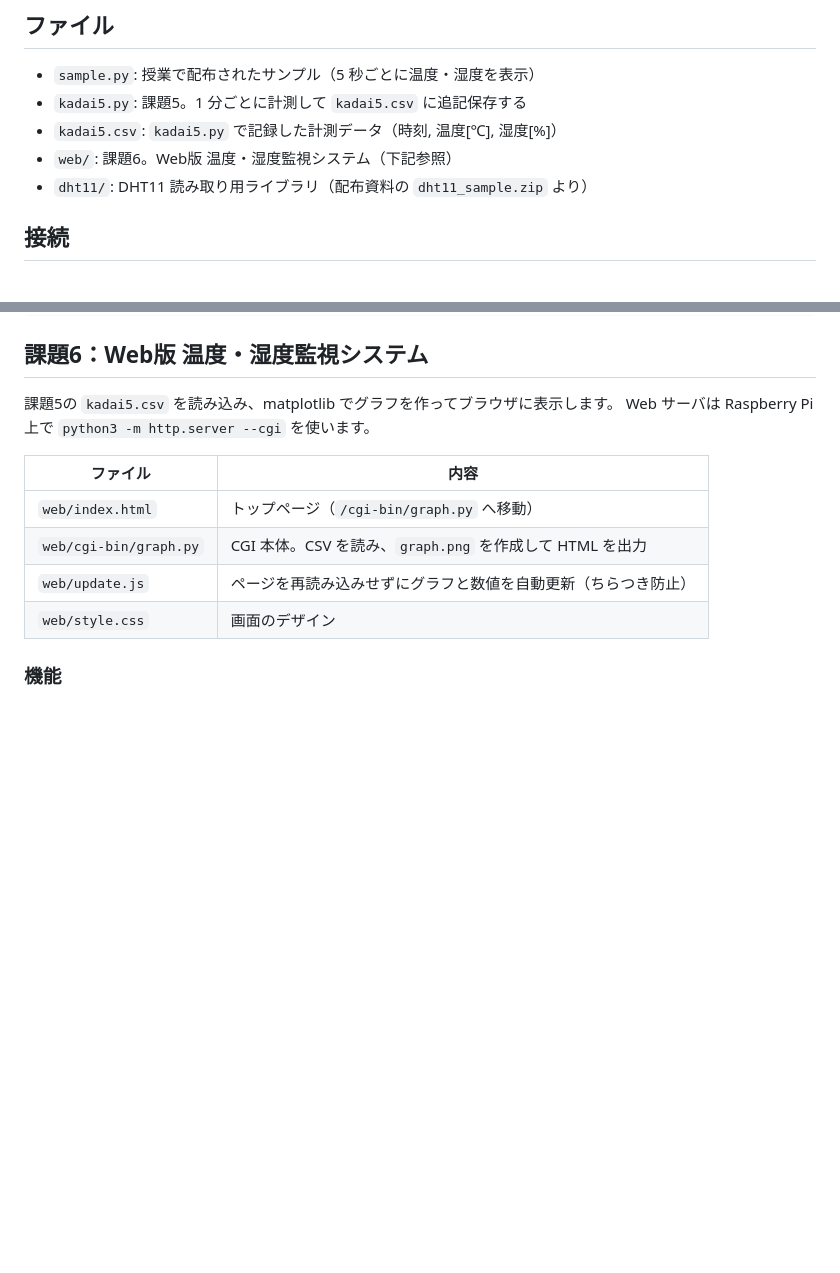
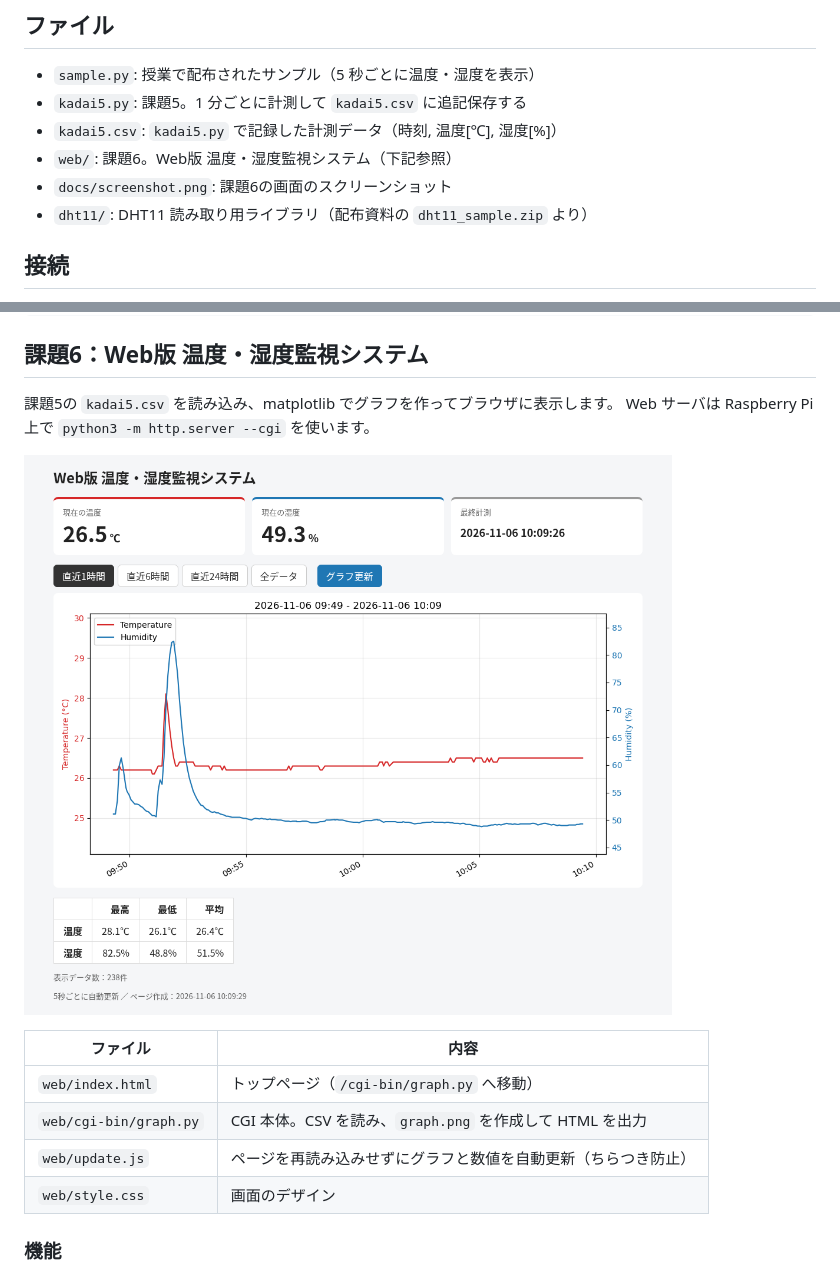
Before and after one commit to masteren/raspberry-pi, a Markdown page: ondo/README.md, 2 parts joined by grey strips. GitHub-like rendering; pictures changed too: ondo/docs/screenshot.png (added); blank space fills up the shorter version.

```diff
--- a/ondo/README.md
+++ b/ondo/README.md
@@ -8,6 +8,7 @@ DHT11 で温度と湿度を計測するプログラムと、その記録をブ
 - `kadai5.py`: 課題5。1 分ごとに計測して `kadai5.csv` に追記保存する
 - `kadai5.csv`: `kadai5.py` で記録した計測データ（時刻, 温度[℃], 湿度[%]）
 - `web/`: 課題6。Web版 温度・湿度監視システム（下記参照）
+- `docs/screenshot.png`: 課題6の画面のスクリーンショット
 - `dht11/`: DHT11 読み取り用ライブラリ（配布資料の `dht11_sample.zip` より）
 
 ## 接続
@@ -28,6 +29,8 @@ python3 kadai5.py   # 課題5（[Ctrl]+[C] で終了）
 
 課題5の `kadai5.csv` を読み込み、matplotlib でグラフを作ってブラウザに表示します。
 Web サーバは Raspberry Pi 上で `python3 -m http.server --cgi` を使います。
+
+![Web版 温度・湿度監視システムの画面](docs/screenshot.png)
 
 | ファイル | 内容 |
 |---|---|
```
Also changed, not shown: README.md (+56 -8 lines), gpio_button_led_toggle/README.md (added, +23 -0 lines), 1 other file.
